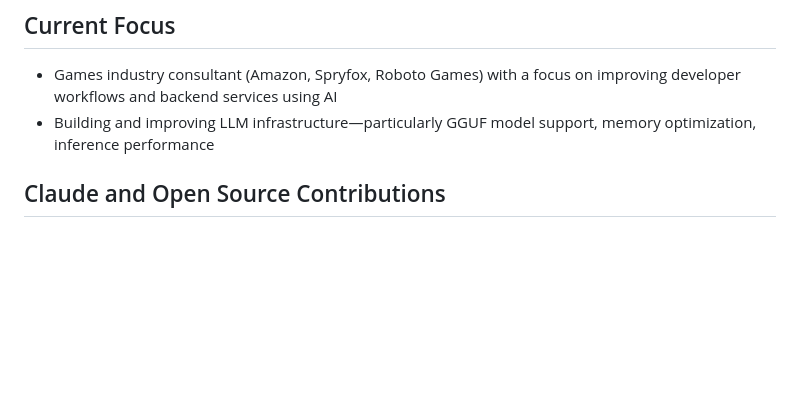
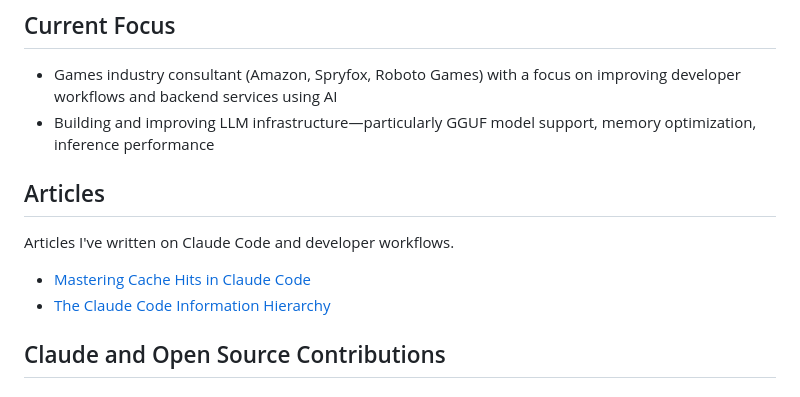
Before and after one commit to kitaekatt/kitaekatt, a Markdown page: README.md, the part around the change. Drawn GitHub-style; blank space fills up the shorter version.

Commit message:
Add Articles section to README
Co-Authored-By: Claude Sonnet 4.6 <noreply@anthropic.com>

```diff
--- a/README.md
+++ b/README.md
@@ -8,6 +8,13 @@ My current focus is AI Programming. I'm a Claude Code power-user, and active con
 
 - Games industry consultant (Amazon, Spryfox, Roboto Games) with a focus on improving developer workflows and backend services using AI
 - Building and improving LLM infrastructure—particularly GGUF model support, memory optimization, inference performance
+
+## Articles
+
+Articles I've written on Claude Code and developer workflows.
+
+- [Mastering Cache Hits in Claude Code](https://dev.to/kitaekatt/mastering-cache-hits-in-claude-code-5648)
+- [The Claude Code Information Hierarchy](https://dev.to/kitaekatt/the-claude-code-information-hierarchy-5b3o-temp-slug-2941549)
 
 ## Claude and Open Source Contributions
 
```
